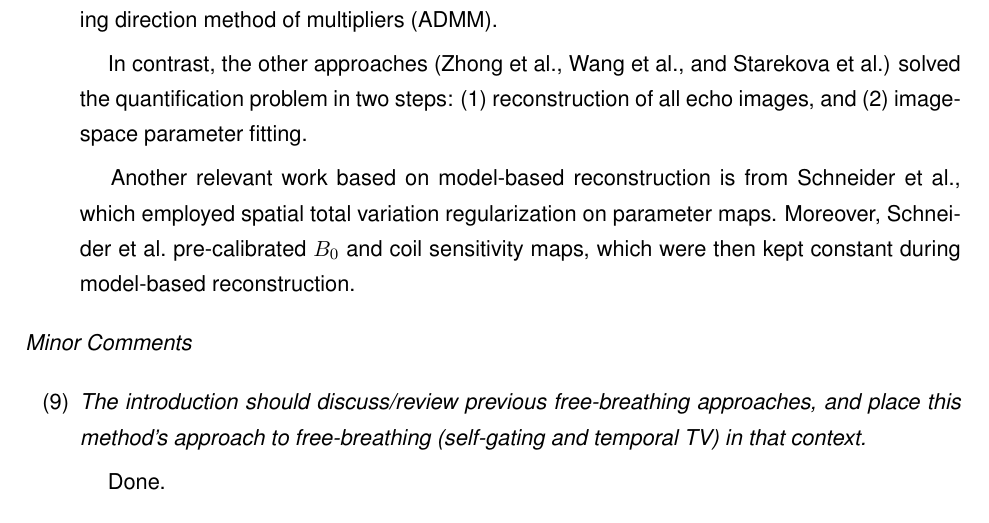
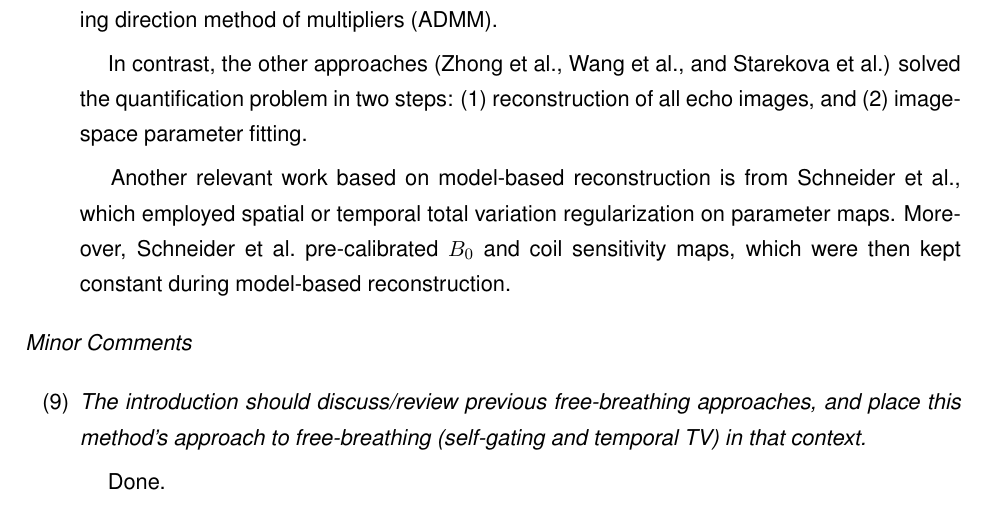
Before and after one commit to ZhengguoTan/publ_meco_liver_fb, a LaTeX document (revision/Responses/responses.tex): part of page 6 of 13, cut so that both start at the same text. Compiled offline with pdfLaTeX.

Commit message:
update responses

```diff
--- a/revision/Responses/responses.tex
+++ b/revision/Responses/responses.tex
@@ -239,7 +239,7 @@ solved the quantification problem in two steps:
 (1) reconstruction of all echo images, and (2) image-space parameter fitting.
 
 \hspace{1em} Another relevant work based on model-based reconstruction is from Schneider et al.,
-which employed spatial total variation regularization on parameter maps.
+which employed spatial or temporal total variation regularization on parameter maps.
 Moreover, Schneider et al.~pre-calibrated $B_0$ and coil sensitivity maps,
 which were then kept constant during model-based reconstruction.
 
```
